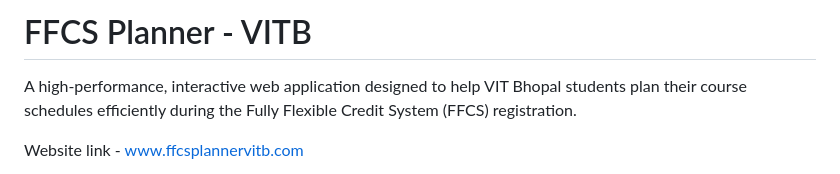
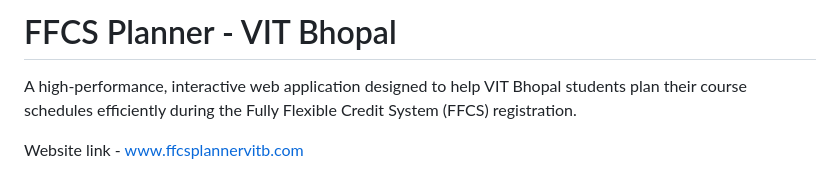
Before and after one commit to Rudragupta23/FFCS-PLANNER-VITB, a Markdown page: README.md, the part around the change. Drawn GitHub-style.

```diff
--- a/README.md
+++ b/README.md
@@ -1,4 +1,4 @@
-# FFCS Planner - VITB
+# FFCS Planner - VIT Bhopal
 A high-performance, interactive web application designed to help VIT Bhopal students plan their course schedules efficiently during the Fully Flexible Credit System (FFCS) registration.
 
 Website link - [www.ffcsplannervitb.com](https://ffcsplannervitb.vercel.app/)
```
